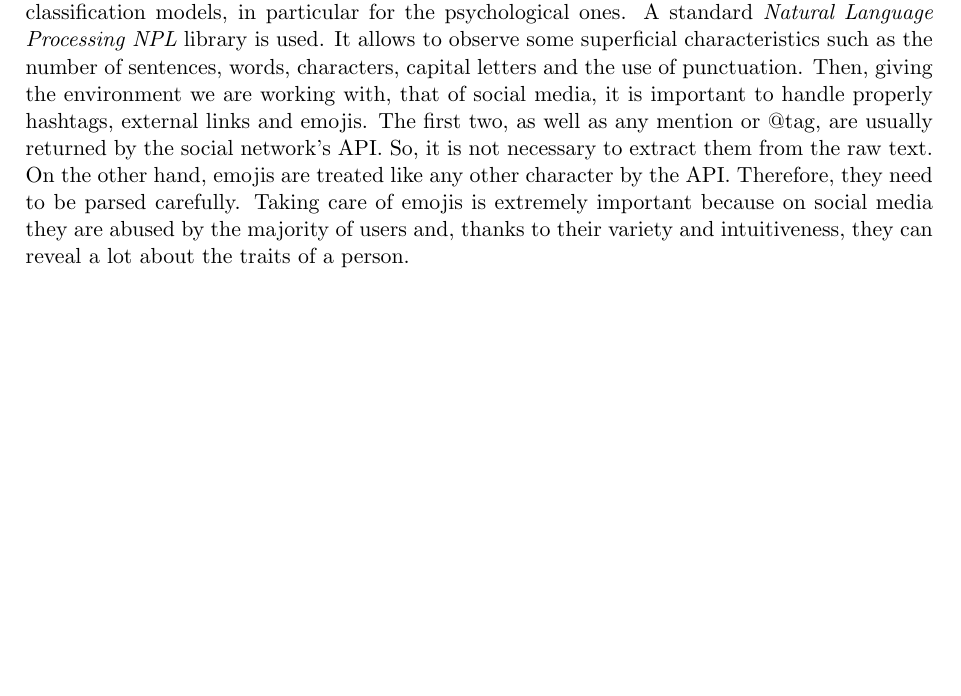
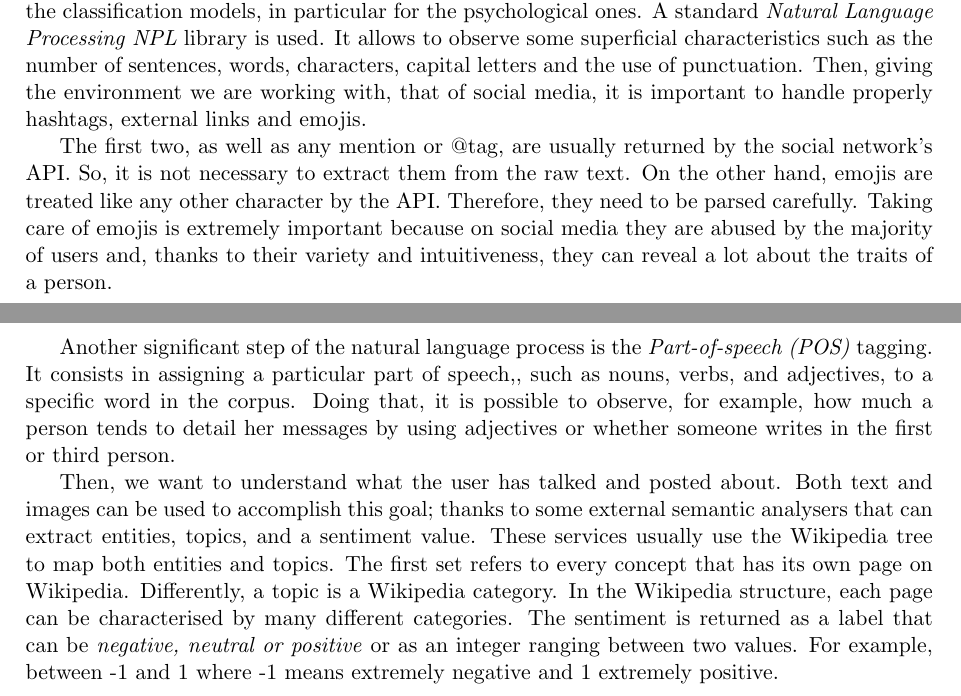
Before and after one commit to Perenz/BachelorThesis, a LaTeX thesis (main.tex, which reads Chapters/design.tex): part of page 21 of 31 before the commit and two parts of pages 21 and 22 of 32 after it, the two joined at a grey line, cut so that both start at the same text, the shorter picture padded with empty space. Compiled offline with pdfLaTeX.

Commit message:
Add feature extraction component

```diff
--- a/Chapters/design.tex
+++ b/Chapters/design.tex
@@ -204,9 +204,19 @@ This is necessary because many socials provide free API plans which limit the nu
 \subsection{features extractor}
 This component works on the downloaded content to extract significant features for the following step.
 From the previous part it receives data both about the user's information and about her activities. While the first one is quite structured and does not need deep analyses, the activities carry raw texts and images which have to be processed to extract the desired information.
+
 First of all, the text of each activity is observed and analysed to extract significant features for the classification models, in particular for the psychological ones.
 A standard \emph{Natural Language Processing NPL} library is used. It allows to observe some superficial characteristics such as the number of sentences, words, characters, capital letters and the use of punctuation.
 Then, giving the environment we are working with, that of social media, it is important to handle properly hashtags, external links and emojis.
+
 The first two, as well as any mention or @tag, are usually returned by the social network's API. So, it is not necessary to extract them from the raw text.
 On the other hand, emojis are treated like any other character by the API. Therefore, they need to be parsed carefully.
 Taking care of emojis is extremely important because on social media they are abused by the majority of users and, thanks to their variety and intuitiveness, they can reveal a lot about the traits of a person.
+
+Another significant step of the natural language process is the \emph{Part-of-speech (POS)} tagging. It consists in assigning a particular part of speech,, such as nouns, verbs, and adjectives, to a specific word in the corpus.
+Doing that, it is possible to observe, for example, how much a person tends to detail her messages by using adjectives or whether someone writes in the first or third person.
+
+Then, we want to understand what the user has talked and posted about. Both text and images can be used to accomplish this goal; thanks to some external semantic analysers that can extract entities, topics, and a sentiment value.
+These services usually use the Wikipedia tree to map both entities and topics. The first set refers to every concept that has its own page on Wikipedia. Differently, a topic is a Wikipedia category.
+In the Wikipedia structure, each page can be characterised by many different categories.
+The sentiment is returned as a label that can be \textit{negative, neutral or positive} or as an integer ranging between two values. For example, between -1 and 1 where -1 means extremely negative and 1 extremely positive.
```
Also changed, not shown: main.pdf.
